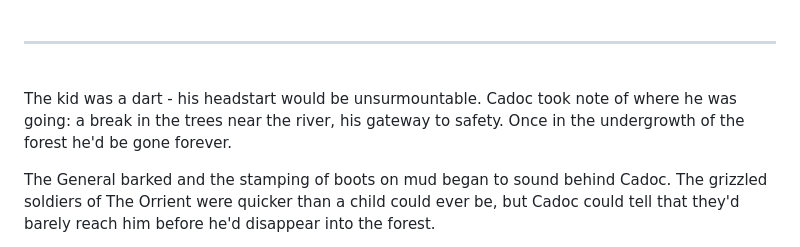
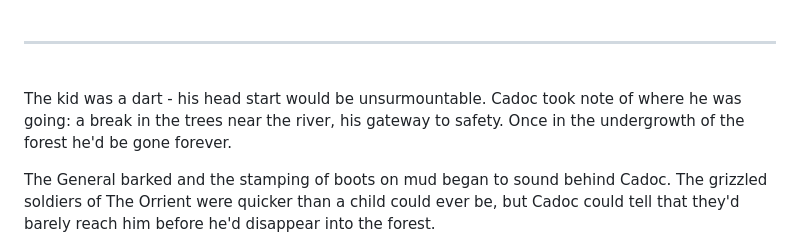
Before and after one commit to br-Chan/writing-break, a Markdown page: content/4612/8_fire.md, the part around the change. GitHub-like rendering.

```diff
--- a/content/4612/8_fire.md
+++ b/content/4612/8_fire.md
@@ -98,7 +98,7 @@ But Cadoc paid neither of them heed as he rushed in pursuit.
 
 <br>
 
-The kid was a dart - his headstart would be unsurmountable. Cadoc took note of where he was going: a break in the trees near the river, his gateway to safety. Once in the undergrowth of the forest he'd be gone forever.
+The kid was a dart - his head start would be unsurmountable. Cadoc took note of where he was going: a break in the trees near the river, his gateway to safety. Once in the undergrowth of the forest he'd be gone forever.
 
 The General barked and the stamping of boots on mud began to sound behind Cadoc. The grizzled soldiers of The Orrient were quicker than a child could ever be, but Cadoc could tell that they'd barely reach him before he'd disappear into the forest.
 
```
Also changed, not shown: content/4612/6_siezed.md (+1 -1 lines).
